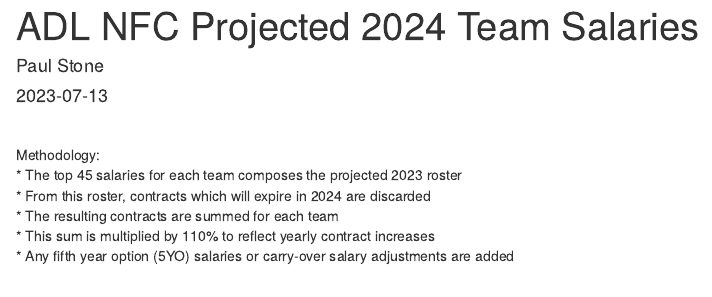
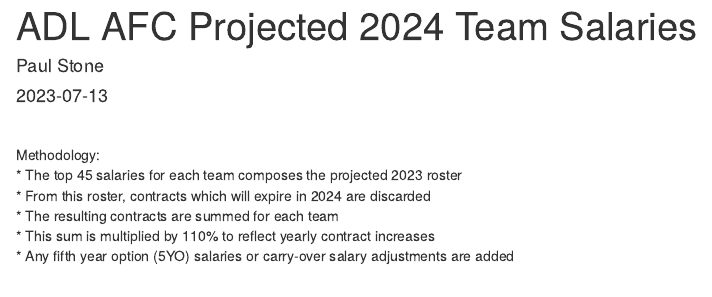
Before and after one commit to paultstone/adl_tools, an R Markdown document (adl_afc_cap.Rmd): the page in a window 1100 px wide, from its top. Rendered offline with R 4.5, knitr and Pandoc, with nearby package versions; some code elsewhere in the file could not run offline.

Commit message:
Fixed title

```diff
--- a/adl_afc_cap.Rmd
+++ b/adl_afc_cap.Rmd
@@ -1,5 +1,5 @@
 ---
-title: "ADL NFC Projected 2024 Team Salaries"
+title: "ADL AFC Projected 2024 Team Salaries"
 author: "Paul Stone"
 date: "`r Sys.Date()`"
 output: html_document
```
